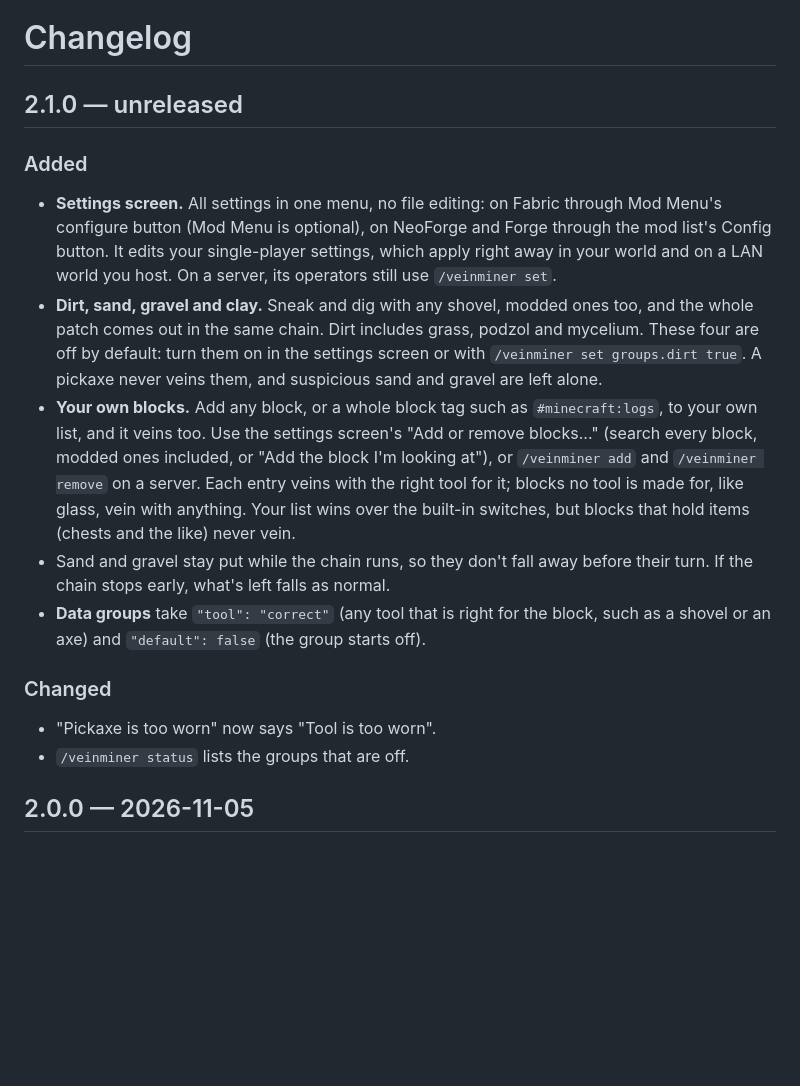
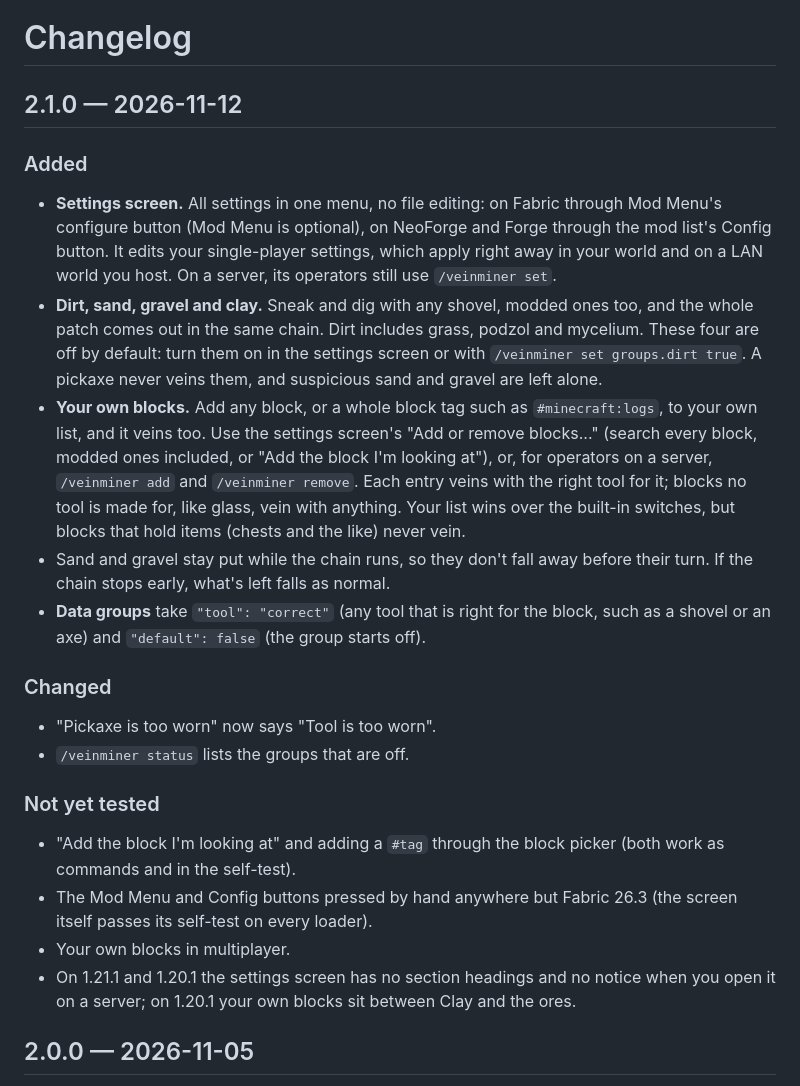
Before and after one commit to ProfetGit/veinminer, a Markdown page: CHANGELOG.md, the part around the change. Drawn GitHub-style; blank space fills up the shorter version.

```diff
--- a/CHANGELOG.md
+++ b/CHANGELOG.md
@@ -1,17 +1,23 @@
 # Changelog
 
-## 2.1.0 — unreleased
+## 2.1.0 — 2026-11-12
 
 ### Added
 - **Settings screen.** All settings in one menu, no file editing: on Fabric through Mod Menu's configure button (Mod Menu is optional), on NeoForge and Forge through the mod list's Config button. It edits your single-player settings, which apply right away in your world and on a LAN world you host. On a server, its operators still use `/veinminer set`.
 - **Dirt, sand, gravel and clay.** Sneak and dig with any shovel, modded ones too, and the whole patch comes out in the same chain. Dirt includes grass, podzol and mycelium. These four are off by default: turn them on in the settings screen or with `/veinminer set groups.dirt true`. A pickaxe never veins them, and suspicious sand and gravel are left alone.
-- **Your own blocks.** Add any block, or a whole block tag such as `#minecraft:logs`, to your own list, and it veins too. Use the settings screen's "Add or remove blocks..." (search every block, modded ones included, or "Add the block I'm looking at"), or `/veinminer add` and `/veinminer remove` on a server. Each entry veins with the right tool for it; blocks no tool is made for, like glass, vein with anything. Your list wins over the built-in switches, but blocks that hold items (chests and the like) never vein.
+- **Your own blocks.** Add any block, or a whole block tag such as `#minecraft:logs`, to your own list, and it veins too. Use the settings screen's "Add or remove blocks..." (search every block, modded ones included, or "Add the block I'm looking at"), or, for operators on a server, `/veinminer add` and `/veinminer remove`. Each entry veins with the right tool for it; blocks no tool is made for, like glass, vein with anything. Your list wins over the built-in switches, but blocks that hold items (chests and the like) never vein.
 - Sand and gravel stay put while the chain runs, so they don't fall away before their turn. If the chain stops early, what's left falls as normal.
 - **Data groups** take `"tool": "correct"` (any tool that is right for the block, such as a shovel or an axe) and `"default": false` (the group starts off).
 
 ### Changed
 - "Pickaxe is too worn" now says "Tool is too worn".
 - `/veinminer status` lists the groups that are off.
+
+### Not yet tested
+- "Add the block I'm looking at" and adding a `#tag` through the block picker (both work as commands and in the self-test).
+- The Mod Menu and Config buttons pressed by hand anywhere but Fabric 26.3 (the screen itself passes its self-test on every loader).
+- Your own blocks in multiplayer.
+- On 1.21.1 and 1.20.1 the settings screen has no section headings and no notice when you open it on a server; on 1.20.1 your own blocks sit between Clay and the ores.
 
 ## 2.0.0 — 2026-11-05
 
```
Also changed, not shown: README.md (+18 -7 lines), docs/showcase/block-picker.png (added), docs/showcase/settings-screen.png (added).
